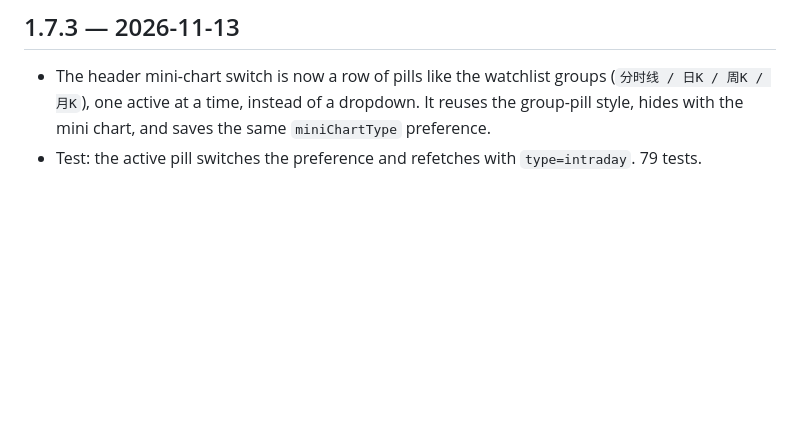
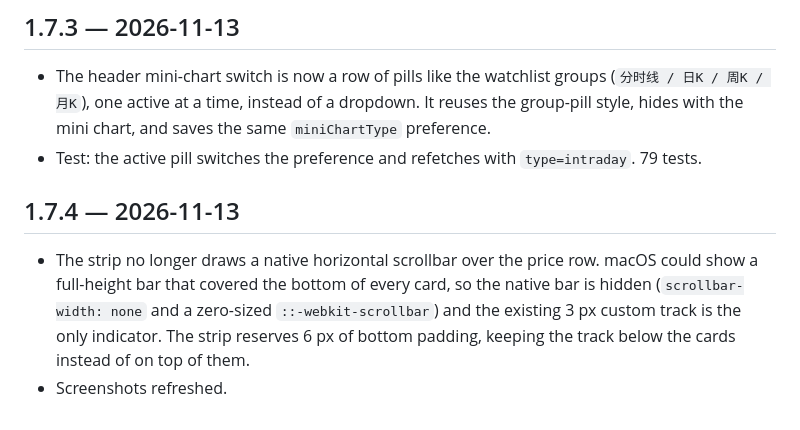
Before and after one commit to mimidor/dsh-stock-dock, a Markdown page: CHANGELOG.md, the part around the change. Rendered like a GitHub page; blank space fills up the shorter version.

```diff
--- a/CHANGELOG.md
+++ b/CHANGELOG.md
@@ -378,3 +378,13 @@ Settings discoverability and the options the strip was missing.
   `miniChartType` preference.
 - Test: the active pill switches the preference and refetches with
   `type=intraday`. 79 tests.
+
+## 1.7.4 — 2026-11-13
+
+- The strip no longer draws a native horizontal scrollbar over the price row.
+  macOS could show a full-height bar that covered the bottom of every card, so
+  the native bar is hidden (`scrollbar-width: none` and a zero-sized
+  `::-webkit-scrollbar`) and the existing 3 px custom track is the only
+  indicator. The strip reserves 6 px of bottom padding, keeping the track below
+  the cards instead of on top of them.
+- Screenshots refreshed.
```
Also changed, not shown: README.en.md (+1 -1 lines), README.md (+1 -1 lines), docs/screenshots/detail.png, docs/screenshots/dock.png, 2 other files.
